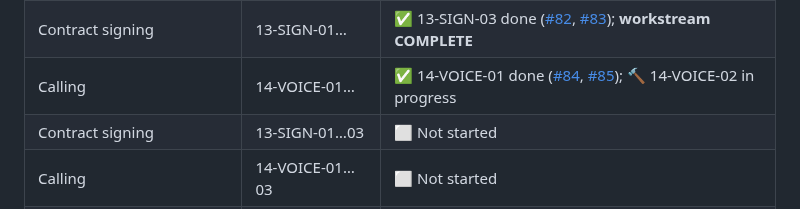
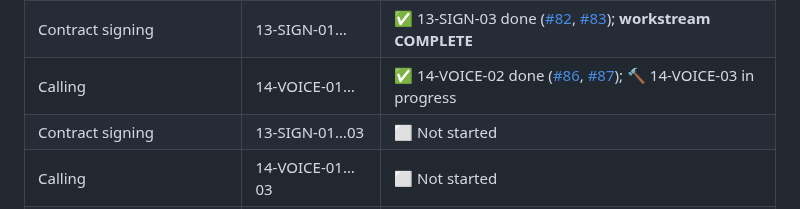
Before and after one commit to Gane2506/rust-crm, a Markdown page: README.md, the part around the change. Drawn GitHub-style.

Commit message:
14-VOICE-02 DONE (PR #87); 14-VOICE-03 IN_PROGRESS (issue #88)

```diff
--- a/README.md
+++ b/README.md
@@ -241,7 +241,7 @@ and merge happens on green CI plus review. Follow along via
 | Feed | 12-FEED-01… | ✅ 12-FEED-03 done ([#69](https://github.com/Gane2506/rust-crm/issues/69), [#70](https://github.com/Gane2506/rust-crm/pull/70)); **workstream COMPLETE** |
 | Billing | 12-BILL-01… | ✅ 12-BILL-03 done ([#76](https://github.com/Gane2506/rust-crm/issues/76), [#77](https://github.com/Gane2506/rust-crm/pull/77)); **workstream COMPLETE** |
 | Contract signing | 13-SIGN-01… | ✅ 13-SIGN-03 done ([#82](https://github.com/Gane2506/rust-crm/issues/82), [#83](https://github.com/Gane2506/rust-crm/pull/83)); **workstream COMPLETE** |
-| Calling | 14-VOICE-01… | ✅ 14-VOICE-01 done ([#84](https://github.com/Gane2506/rust-crm/issues/84), [#85](https://github.com/Gane2506/rust-crm/pull/85)); 🔨 14-VOICE-02 in progress |
+| Calling | 14-VOICE-01… | ✅ 14-VOICE-02 done ([#86](https://github.com/Gane2506/rust-crm/issues/86), [#87](https://github.com/Gane2506/rust-crm/pull/87)); 🔨 14-VOICE-03 in progress |
 | Contract signing | 13-SIGN-01…03 | ⬜ Not started |
 | Calling | 14-VOICE-01…03 | ⬜ Not started |
 | Analytics and staff | 15-DASH-01…03 | ⬜ Not started |
```
Also changed, not shown: docs/handoff/TASK_LEDGER.md (+2 -1 lines).
